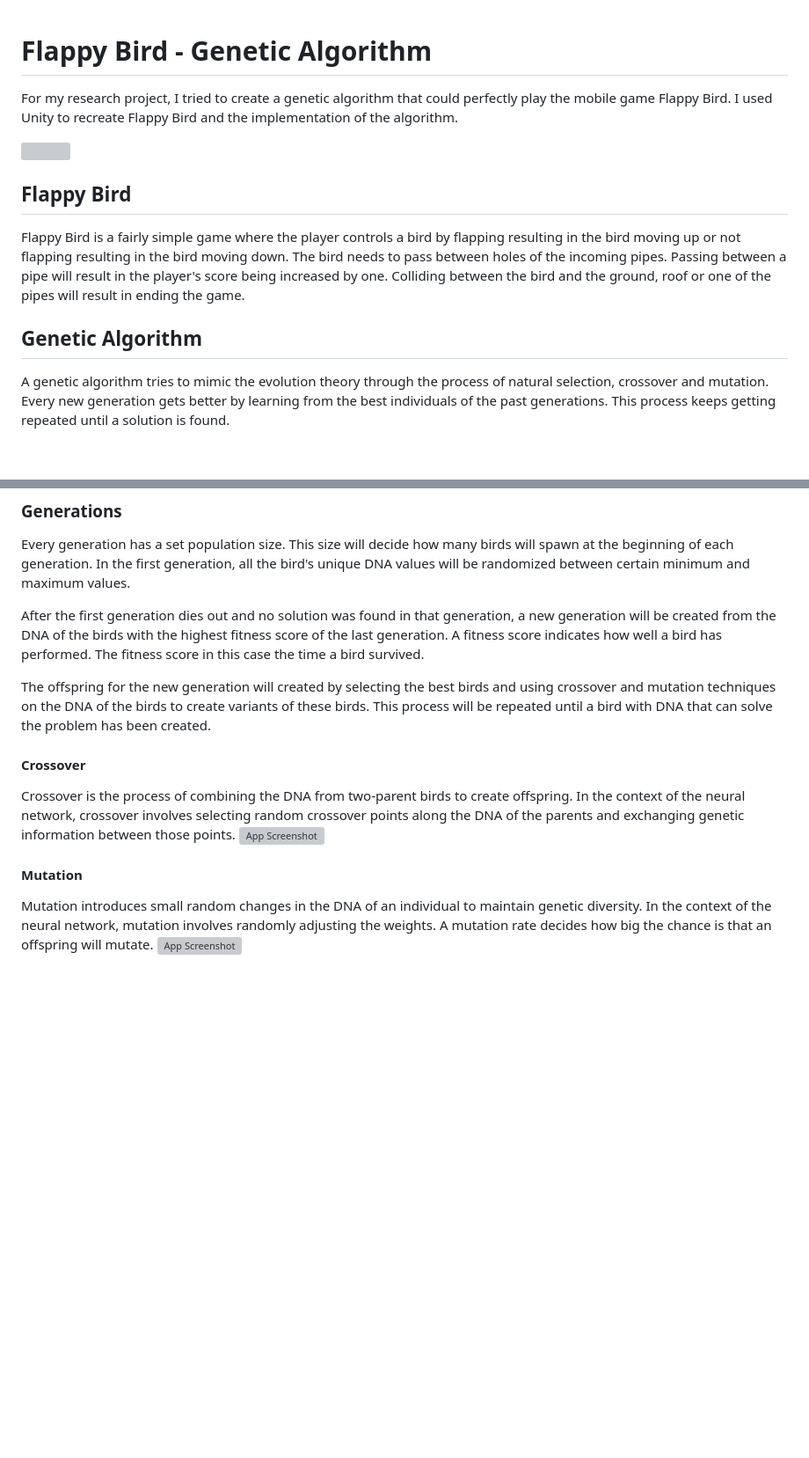
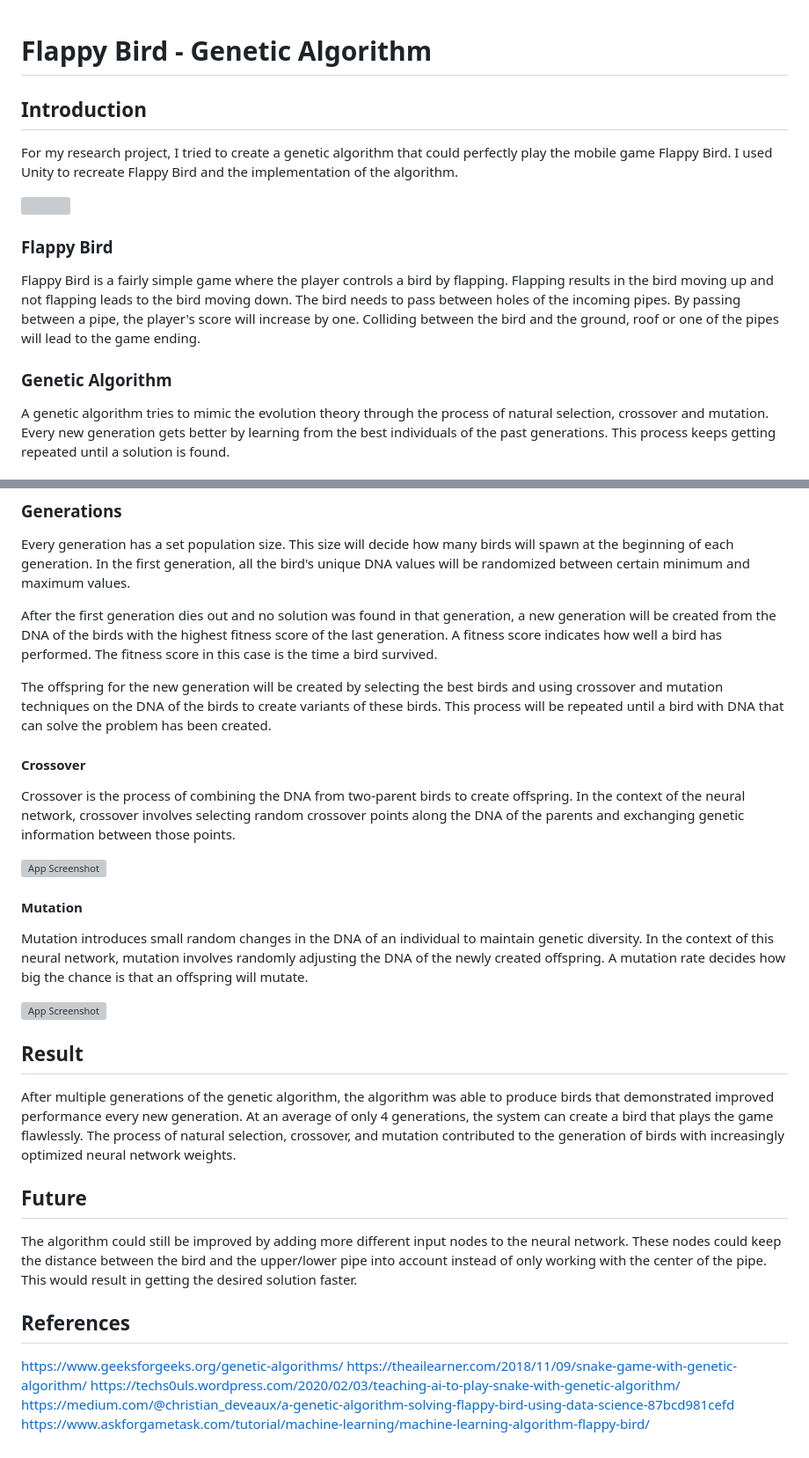
Before and after one commit to KnipTang/FlappyBird-Genetic_Algorithm, a Markdown page: README.md, 2 parts joined by grey strips. Shown: that part at 88% size. Drawn GitHub-style; blank space fills up the shorter version; grey boxes are pictures that could not be loaded.

```diff
--- a/README.md
+++ b/README.md
@@ -1,14 +1,13 @@
-
 # Flappy Bird - Genetic Algorithm
-
+## Introduction
 For my research project, I tried to create a genetic algorithm that could perfectly play the mobile game Flappy Bird. I used Unity to recreate Flappy Bird and the implementation of the algorithm.
 
 ![](https://github.com/Howest-DAE-GD/gpp-researchtopic-KnipTang/blob/main/GIF.gif)
 
-## Flappy Bird
+### Flappy Bird
 
-Flappy Bird is a fairly simple game where the player controls a bird by flapping resulting in the bird moving up or not flapping resulting in the bird moving down. The bird needs to pass between holes of the incoming pipes. Passing between a pipe will result in the player's score being increased by one. Colliding between the bird and the ground, roof or one of the pipes will result in ending the game.
-## Genetic Algorithm
+Flappy Bird is a fairly simple game where the player controls a bird by flapping. Flapping results in the bird moving up and not flapping leads to the bird moving down. The bird needs to pass between holes of the incoming pipes. By passing between a pipe, the player's score will increase by one. Colliding between the bird and the ground, roof or one of the pipes will lead to the game ending.
+### Genetic Algorithm
 A genetic algorithm tries to mimic the evolution theory through the process of natural selection, crossover and mutation. Every new generation gets better by learning from the best individuals of the past generations. This process keeps getting repeated until a solution is found.
 ## Implementation
 
@@ -25,14 +24,29 @@ After the calculations, the hidden nodes pass a final value to the 1 output node
 ### Generations
 Every generation has a set population size. This size will decide how many birds will spawn at the beginning of each generation. In the first generation, all the bird's unique DNA values will be randomized between certain minimum and maximum values.
 
-After the first generation dies out and no solution was found in that generation, a new generation will be created from the DNA of the birds with the highest fitness score of the last generation. A fitness score indicates how well a bird has performed. The fitness score in this case the time a bird survived.
+After the first generation dies out and no solution was found in that generation, a new generation will be created from the DNA of the birds with the highest fitness score of the last generation. A fitness score indicates how well a bird has performed. The fitness score in this case is the time a bird survived.
 
-The offspring for the new generation will created by selecting the best birds and using crossover and mutation techniques on the DNA of the birds to create variants of these birds. This process will be repeated until a bird with DNA that can solve the problem has been created.
+The offspring for the new generation will be created by selecting the best birds and using crossover and mutation techniques on the DNA of the birds to create variants of these birds. This process will be repeated until a bird with DNA that can solve the problem has been created.
 
 #### Crossover
 Crossover is the process of combining the DNA from two-parent birds to create offspring. In the context of the neural network, crossover involves selecting random crossover points along the DNA of the parents and exchanging genetic information between those points.
+
 ![App Screenshot](https://github.com/Howest-DAE-GD/gpp-researchtopic-KnipTang/blob/main/Crossover.PNG)
 #### Mutation
-Mutation introduces small random changes in the DNA of an individual to maintain genetic diversity. In the context of the neural network, mutation involves randomly adjusting the weights.
+Mutation introduces small random changes in the DNA of an individual to maintain genetic diversity. In the context of this neural network, mutation involves randomly adjusting the DNA of the newly created offspring.
 A mutation rate decides how big the chance is that an offspring will mutate.
+
 ![App Screenshot](https://github.com/Howest-DAE-GD/gpp-researchtopic-KnipTang/blob/main/Mutation.PNG)
+
+## Result
+After multiple generations of the genetic algorithm, the algorithm was able to produce birds that demonstrated improved performance every new generation. At an average of only 4 generations, the system can create a bird that plays the game flawlessly. The process of natural selection, crossover, and mutation contributed to the generation of birds with increasingly optimized neural network weights.
+
+## Future
+The algorithm could still be improved by adding more different input nodes to the neural network. These nodes could keep the distance between the bird and the upper/lower pipe into account instead of only working with the center of the pipe. This would result in getting the desired solution faster.
+
+## References
+https://www.geeksforgeeks.org/genetic-algorithms/
+https://theailearner.com/2018/11/09/snake-game-with-genetic-algorithm/
+https://techs0uls.wordpress.com/2020/02/03/teaching-ai-to-play-snake-with-genetic-algorithm/
+https://medium.com/@christian_deveaux/a-genetic-algorithm-solving-flappy-bird-using-data-science-87bcd981cefd
+https://www.askforgametask.com/tutorial/machine-learning/machine-learning-algorithm-flappy-bird/
```
